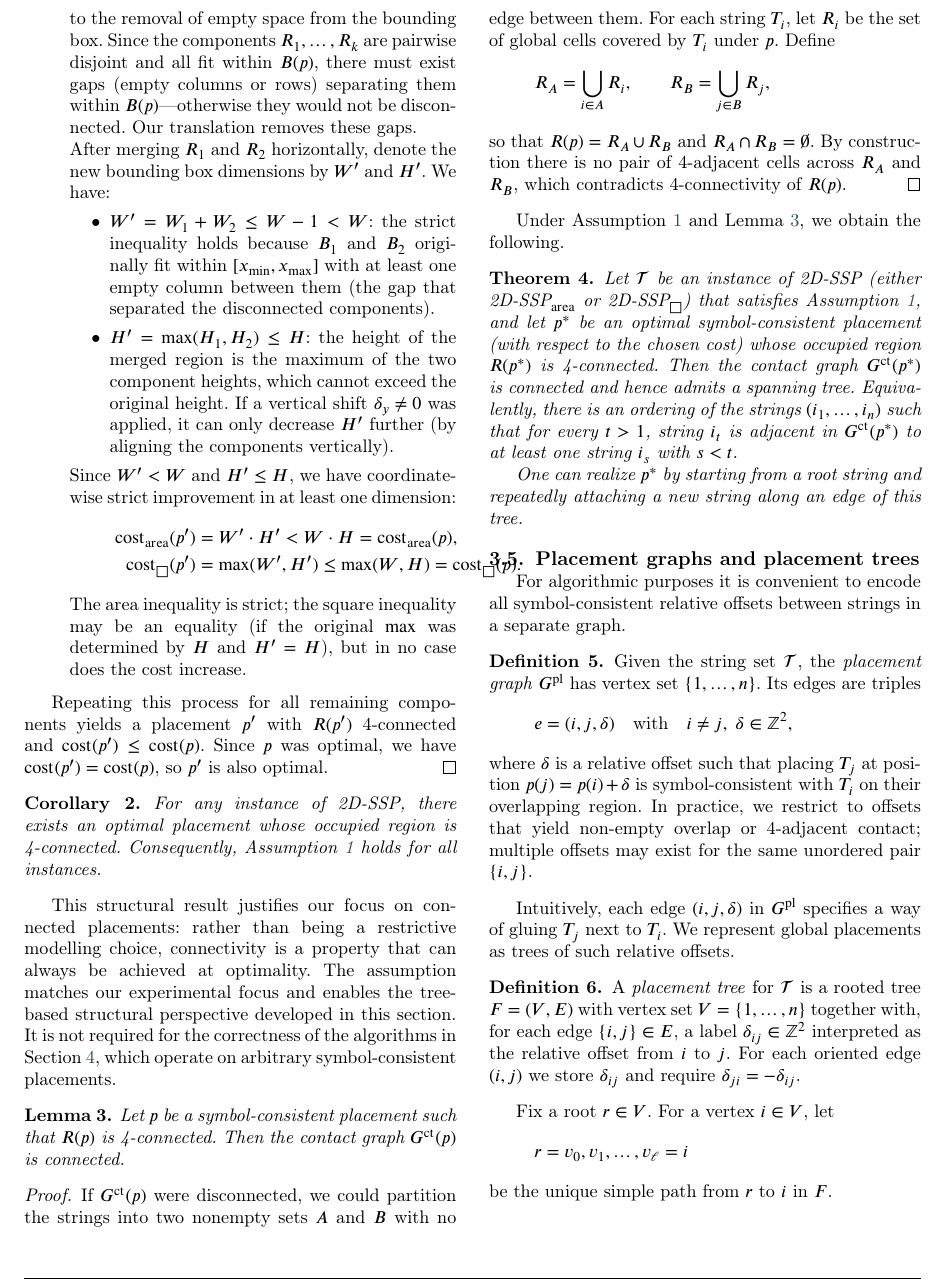
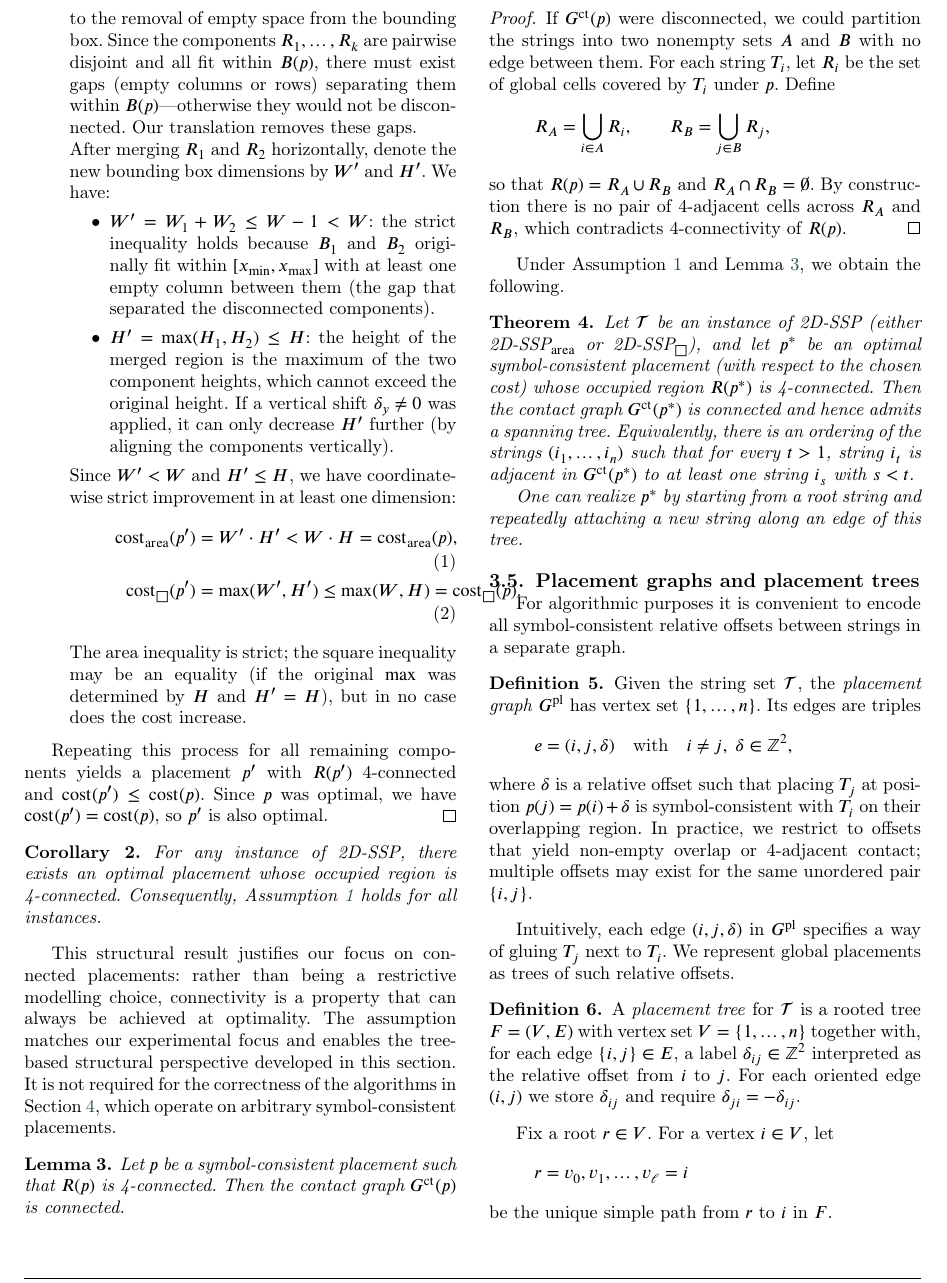
Before and after one commit to shoraaa/A_Graph_Based_and_Metaheuristic_Approach_to_the_2D_Shortest_Superstring_Problem, a LaTeX paper (main.tex): part of page 5 of 16, cut so that both start at the same text. Compiled offline with pdfLaTeX; a LaTeX package or settings file that is missing is left out.

Commit message:
Refactor code structure for improved readability and maintainability

```diff
--- a/main.tex
+++ b/main.tex
@@ -410,10 +410,10 @@ We now verify that:
     \end{itemize}
 
     Since $W' < W$ and $H' \le H$, we have coordinate-wise strict improvement in at least one dimension:
-    \begin{align*}
+    \begin{align}
         \mathrm{cost}_{\mathrm{area}}(p') &= W' \cdot H' < W \cdot H = \mathrm{cost}_{\mathrm{area}}(p), \\
         \mathrm{cost}_{\square}(p') &= \max(W', H') \le \max(W, H) = \mathrm{cost}_{\square}(p).
-    \end{align*}
+    \end{align}
     The area inequality is strict; the square inequality may be an equality (if the original $\max$ was determined by $H$ and $H' = H$), but in no case does the cost increase.
 \end{enumerate}
 
@@ -454,8 +454,7 @@ we obtain the following.
 
 \begin{theorem}
 \label{thm:growing-optimal}
-Let $\mathcal{T}$ be an instance of 2D-SSP (either 2D-SSP$_{\mathrm{area}}$ or 2D-SSP$_{\square}$) that satisfies
-Assumption~\ref{ass:connected-union}, and let $p^*$ be an optimal
+Let $\mathcal{T}$ be an instance of 2D-SSP (either 2D-SSP$_{\mathrm{area}}$ or 2D-SSP$_{\square}$), and let $p^*$ be an optimal
 symbol-consistent placement (with respect to the chosen cost) whose occupied region $R(p^*)$ is 4-connected.
 Then the contact graph $G^{\mathrm{ct}}(p^*)$ is connected and hence admits a
 spanning tree. Equivalently, there is an ordering of the strings
```
Also changed, not shown: main.pdf, main.tex (4 more changed lines), 1 other file.
